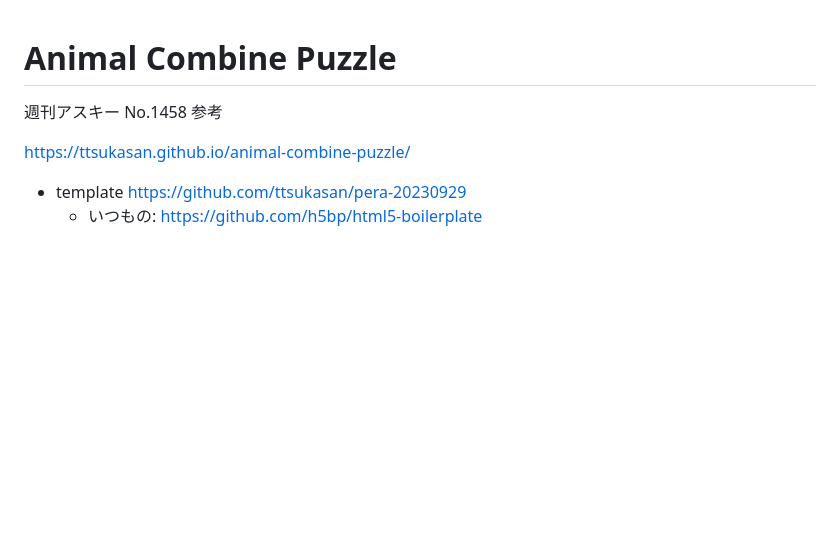
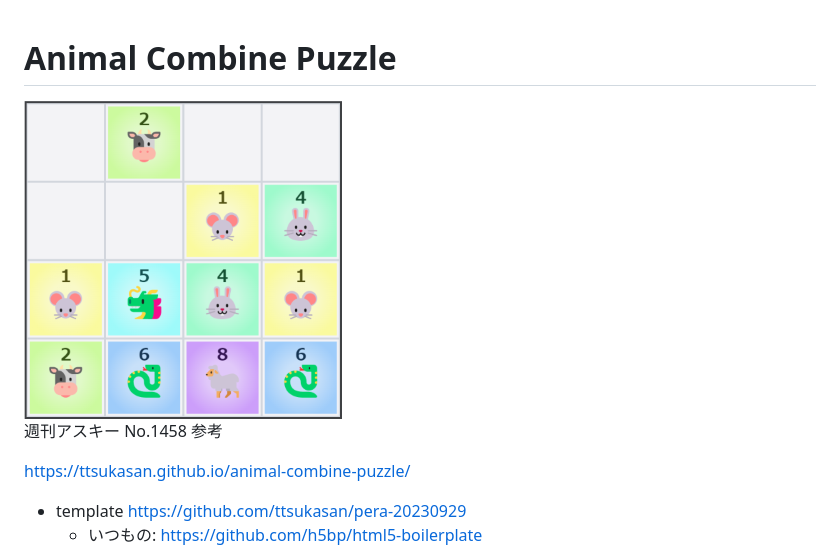
Before and after one commit to ttsukasan/animal-combine-puzzle, a Markdown page: README.md, the part around the change. Drawn GitHub-style; pictures changed too: screenshot.png (added); blank space fills up the shorter version.

Commit message:
スクリーンショットを追加

```diff
--- a/README.md
+++ b/README.md
@@ -1,4 +1,6 @@
 # Animal Combine Puzzle
+
+<img src="./screenshot.png">
 
 週刊アスキー No.1458 参考
 
```
